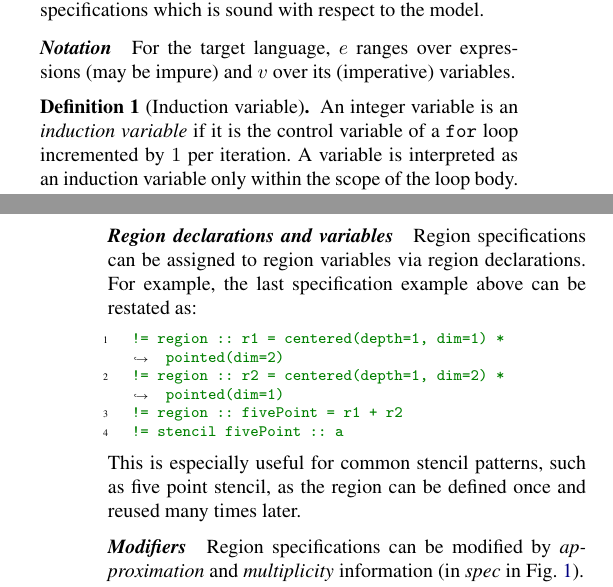
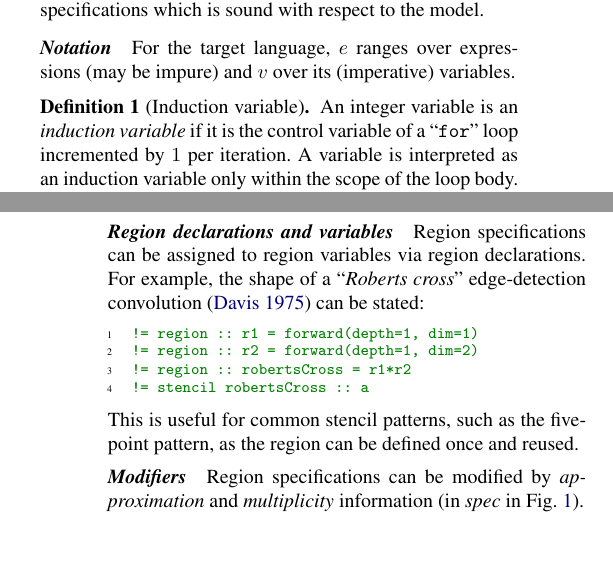
Before and after one commit to camfort/array-analyse, a LaTeX paper (paper.tex): two parts of the columns of pages 2 and 4 of 13, joined at a grey line, cut so that both start at the same text, the shorter picture padded with empty space. Compiled offline with pdfLaTeX; a missing font is replaced by an installed copy or a similar font.

Commit message:
roberts cross and section 2 shortening

```diff
--- a/paper.tex
+++ b/paper.tex
@@ -50,7 +50,8 @@
   fontsize=\footnotesize,
   breaklines=true,
  breakafter=w),
-  xleftmargin=\parindent
+  xleftmargin=\parindent,
+  numbersep=1em
 }
 
 \usemintedstyle{vs}
@@ -454,7 +455,7 @@ over its (imperative) variables. %By
 
 \begin{definition}[Induction variable]
   An integer variable is an \emph{induction variable} if it is the control
-  variable of a \texttt{for} loop incremented by $1$ per iteration. A variable
+  variable of a ``\texttt{for}'' loop incremented by $1$ per iteration. A variable
   is interpreted as an induction variable only within the scope of the loop
   body. Induction varaibles range over $i, j, k$ throughout.
 %TODO: consider mentioning derived, non-based induction variables
@@ -686,17 +687,18 @@ This reflects the symmetry under rotation of the five-point stencil.
 \paragraph{Region declarations and variables}
 
 Region specifications can be assigned to region variables via
-region declarations. For example, the last specification
- example above can be restated as:
+region declarations. For example, the shape of a
+``\emph{Roberts cross}'' edge-detection convolution~\cite{davis1975survey}
+can be stated:
 %%
 \begin{minted}{fortran}
-!= region :: r1 = centered(depth=1, dim=1) * pointed(dim=2)
-!= region :: r2 = centered(depth=1, dim=2) * pointed(dim=1)
-!= region :: fivePoint = r1 + r2
-!= stencil fivePoint :: a
+!= region :: r1 = forward(depth=1, dim=1)
+!= region :: r2 = forward(depth=1, dim=2)
+!= region :: robertsCross = r1*r2
+!= stencil robertsCross :: a
 \end{minted}
-This is especially useful for common stencil patterns, such as five point
-stencil, as the region can be defined once and reused many times later.
+This is useful for common stencil patterns, such as the five-point
+pattern, as the region can be defined once and reused.
 %%
 \paragraph{Modifiers}
 %%
```
